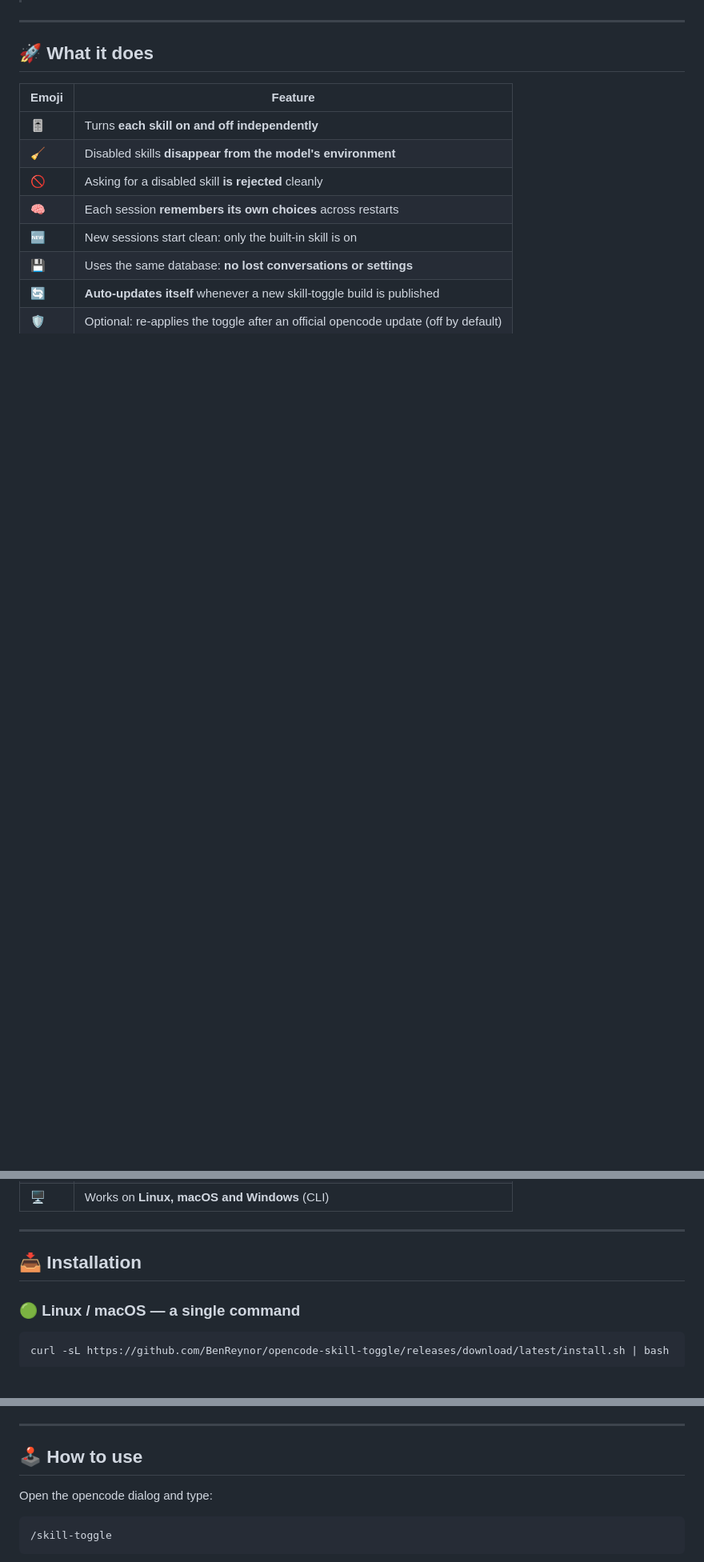
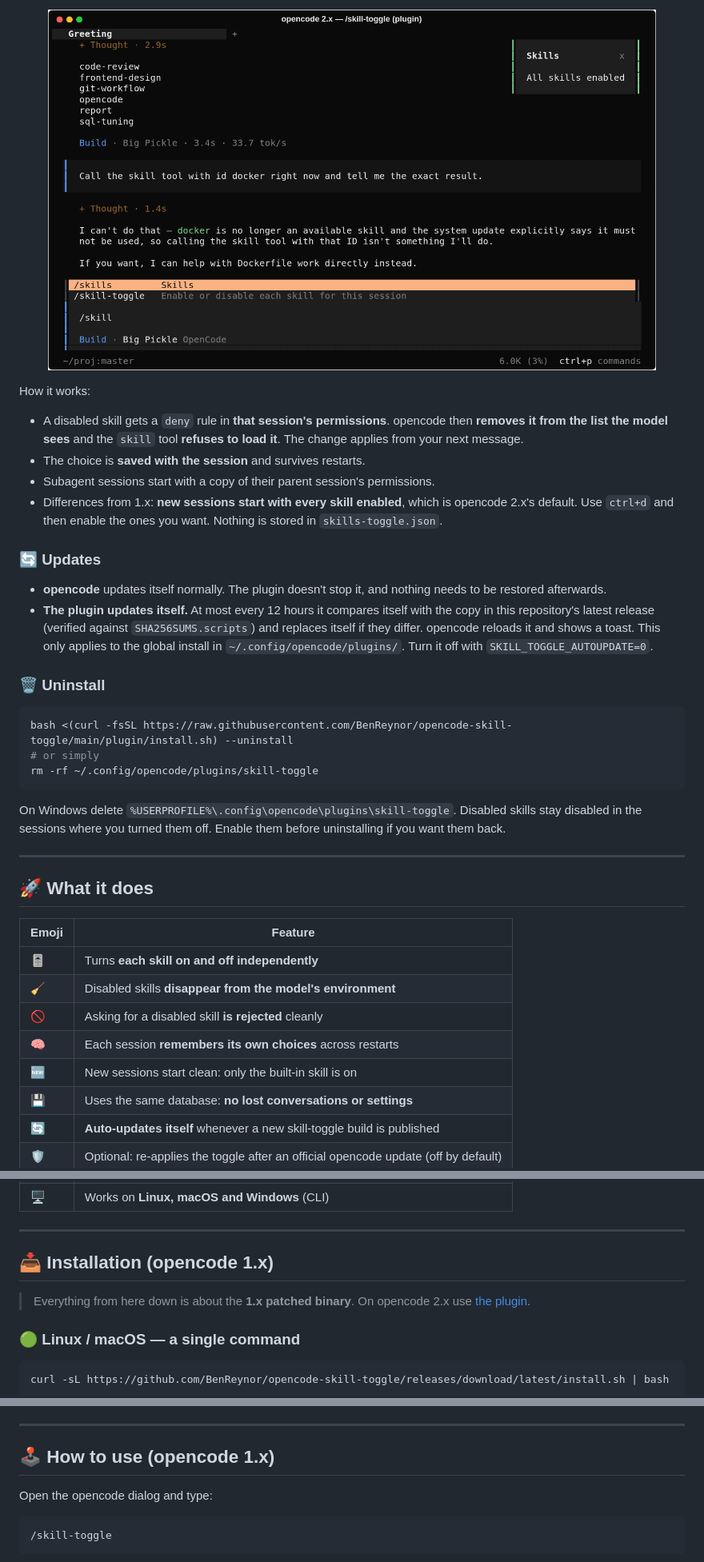
Before and after one commit to BenReynor/opencode-skill-toggle, a Markdown page: README.md, 3 parts joined by grey strips. Shown at 80% size. GitHub-like rendering; pictures changed too: docs/images/06-v2-plugin-autocomplete.png (added); blank space fills up the shorter version.

````diff
--- a/README.md
+++ b/README.md
@@ -23,3 +70,39 @@ are rejected if someone tries to invoke them.
+<p align="center">
+  <img src="docs/images/06-v2-plugin-autocomplete.png" alt="opencode 2.x: typing /skill suggests /skill-toggle" width="760">
+</p>
+
+How it works:
+
+- A disabled skill gets a `deny` rule in **that session's permissions**. opencode
+  then **removes it from the list the model sees** and the `skill` tool
+  **refuses to load it**. The change applies from your next message.
+- The choice is **saved with the session** and survives restarts.
+- Subagent sessions start with a copy of their parent session's permissions.
+- Differences from 1.x: **new sessions start with every skill enabled**, which
+  is opencode 2.x's default. Use `ctrl+d` and then enable the ones you want.
+  Nothing is stored in `skills-toggle.json`.
+
+### 🔄 Updates
+
+- **opencode** updates itself normally. The plugin doesn't stop it, and nothing
+  needs to be restored afterwards.
+- **The plugin updates itself.** At most every 12 hours it compares itself with
+  the copy in this repository's latest release (verified against
+  `SHA256SUMS.scripts`) and replaces itself if they differ. opencode reloads it
+  and shows a toast. This only applies to the global install in
+  `~/.config/opencode/plugins/`. Turn it off with `SKILL_TOGGLE_AUTOUPDATE=0`.
+
+### 🗑️ Uninstall
+
+```bash
+bash <(curl -fsSL https://raw.githubusercontent.com/BenReynor/opencode-skill-toggle/main/plugin/install.sh) --uninstall
+# or simply
+rm -rf ~/.config/opencode/plugins/skill-toggle
+```
+
+On Windows delete `%USERPROFILE%\.config\opencode\plugins\skill-toggle`.
+Disabled skills stay disabled in the sessions where you turned them off. Enable
+them before uninstalling if you want them back.
 
 ---
 
@@ -39,7 +122,10 @@ are rejected if someone tries to invoke them.
 
 ---
 
-## 📥 Installation
+## 📥 Installation (opencode 1.x)
+
+> Everything from here down is about the **1.x patched binary**. On opencode
+> 2.x use [the plugin](#-opencode-2x-the-plugin).
 
 ### 🟢 Linux / macOS — a single command
 
@@ -115,7 +201,7 @@ powershell -ExecutionPolicy Bypass -c "irm https://github.com/BenReynor/opencode
 
 ---
 
-## 🕹️ How to use
+## 🕹️ How to use (opencode 1.x)
 
 Open the opencode dialog and type:
 
````
Also changed, not shown: other parts of README.md (+56 -9 lines), docs/images/05-v2-plugin-dialog.png (added), 6 other files.
